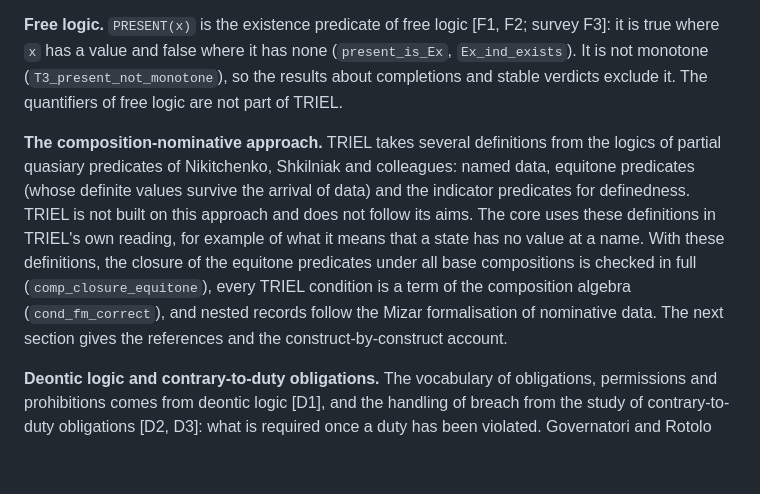
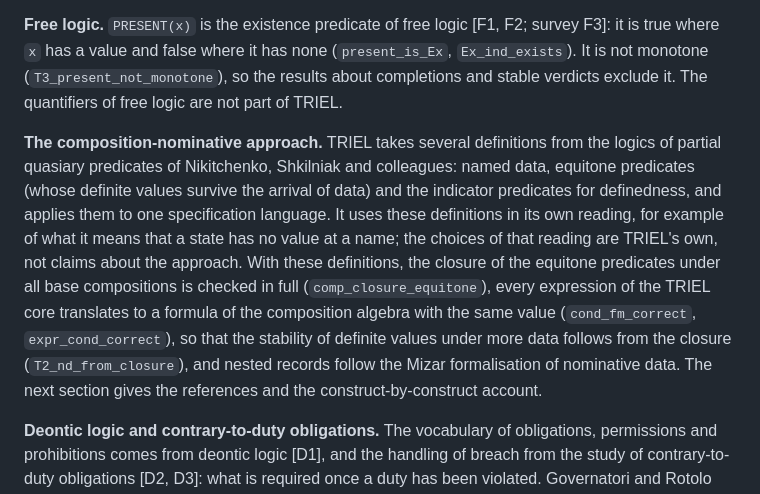
Before and after one commit to triel-lang/grammar, a Markdown page: FOUNDATIONS.md, the part around the change. Rendered like a GitHub page; blank space fills up the shorter version.

Commit message:
FOUNDATIONS.md: TRIEL applies the definitions of the composition-nominative approach to one language, in its own reading
The sentence "TRIEL is not built on this approach and does not follow its
aims" read as a distancing from the approach, which was not meant. It is
replaced by what is meant: TRIEL takes several definitions of the logics of
partial quasiary predicates, applies them to one specification language,
and the choices of its reading are its own, not claims about the approach.
The paragraph also names the translation of every expression of the core
into the composition algebra and the derivation of stability from the
closure theorem (stage 31).

Co-Authored-By: Claude Opus 5.5 <noreply@anthropic.com>
Claude-Session: https://claude.ai/code/session_01CiHgvMcW64nkGs1xgFk919

```diff
--- a/FOUNDATIONS.md
+++ b/FOUNDATIONS.md
@@ -8,7 +8,7 @@ TRIEL draws on several traditions of logic and formal methods. It is a separate
 
 **Free logic.** `PRESENT(x)` is the existence predicate of free logic [F1, F2; survey F3]: it is true where `x` has a value and false where it has none (`present_is_Ex`, `Ex_ind_exists`). It is not monotone (`T3_present_not_monotone`), so the results about completions and stable verdicts exclude it. The quantifiers of free logic are not part of TRIEL.
 
-**The composition-nominative approach.** TRIEL takes several definitions from the logics of partial quasiary predicates of Nikitchenko, Shkilniak and colleagues: named data, equitone predicates (whose definite values survive the arrival of data) and the indicator predicates for definedness. TRIEL is not built on this approach and does not follow its aims. The core uses these definitions in TRIEL's own reading, for example of what it means that a state has no value at a name. With these definitions, the closure of the equitone predicates under all base compositions is checked in full (`comp_closure_equitone`), every TRIEL condition is a term of the composition algebra (`cond_fm_correct`), and nested records follow the Mizar formalisation of nominative data. The next section gives the references and the construct-by-construct account.
+**The composition-nominative approach.** TRIEL takes several definitions from the logics of partial quasiary predicates of Nikitchenko, Shkilniak and colleagues: named data, equitone predicates (whose definite values survive the arrival of data) and the indicator predicates for definedness, and applies them to one specification language. It uses these definitions in its own reading, for example of what it means that a state has no value at a name; the choices of that reading are TRIEL's own, not claims about the approach. With these definitions, the closure of the equitone predicates under all base compositions is checked in full (`comp_closure_equitone`), every expression of the TRIEL core translates to a formula of the composition algebra with the same value (`cond_fm_correct`, `expr_cond_correct`), so that the stability of definite values under more data follows from the closure (`T2_nd_from_closure`), and nested records follow the Mizar formalisation of nominative data. The next section gives the references and the construct-by-construct account.
 
 **Deontic logic and contrary-to-duty obligations.** The vocabulary of obligations, permissions and prohibitions comes from deontic logic [D1], and the handling of breach from the study of contrary-to-duty obligations [D2, D3]: what is required once a duty has been violated. Governatori and Rotolo [D4] describe chains of reparations, and defeasible deontic logic has reasoners such as SPINdle [D5]. TRIEL gives a breach its handlers (`CURE_BY`, `ESCALATE_TO`, `NOTIFY`, `PENALTY`) and a fallback obligation (`WITHIN … ELSE`) on traces of events, with final verdicts (`window_final`, `handle_breach_final`, `else_taken`, `cure_restores`, `escalation_keeps_breach`). TRIEL is not a deontic logic: it gives verdicts on traces and has no rules of inference between norms, no defeasibility and no priorities between norms.
 
```
